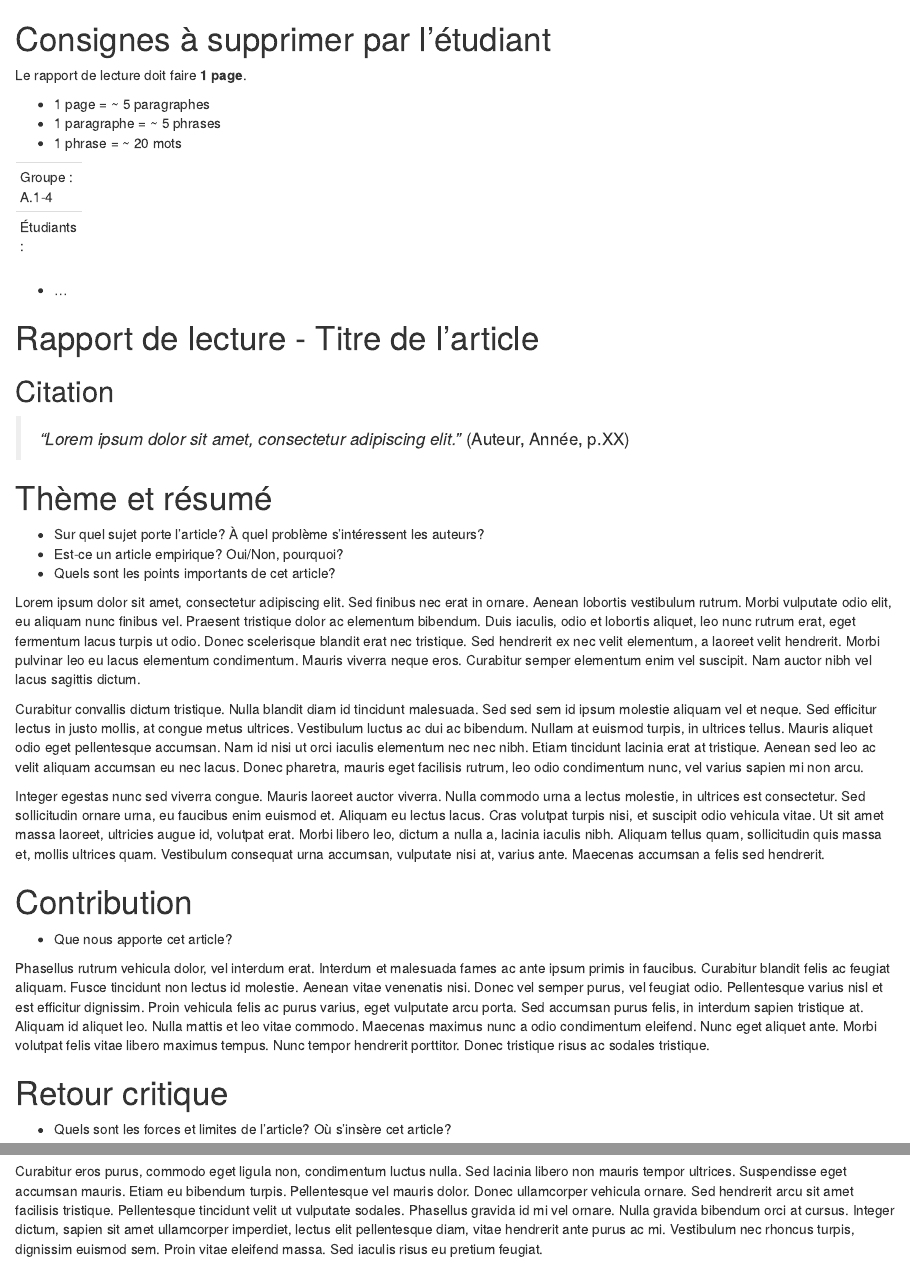
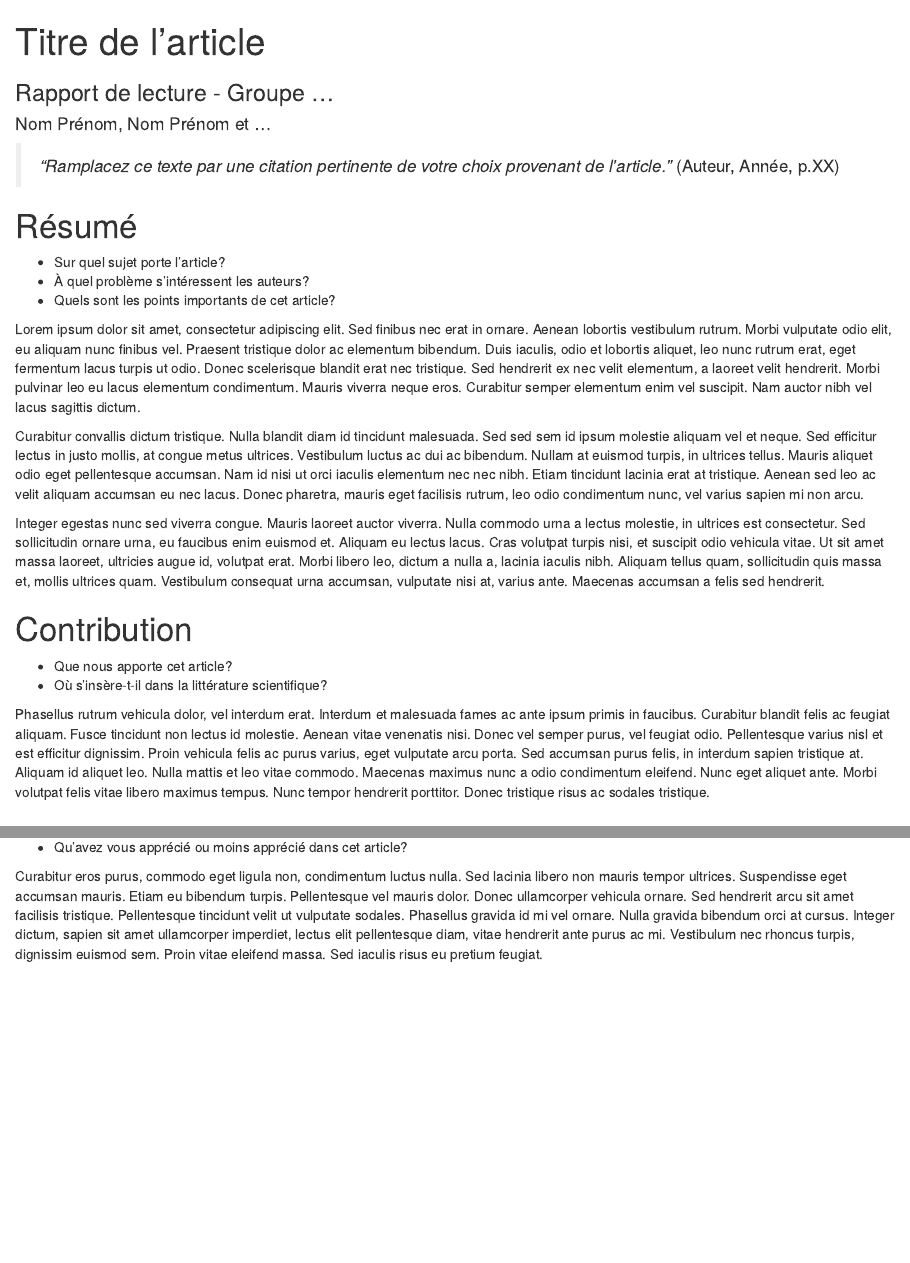
Before and after one commit to mickaeltemporao/CMT3A-MSS-TEMPLATE, an R Markdown document (rapport_de_lecture.Rmd): the page in a window 1100 px wide, from its top, and a second part further down, joined at a grey line. Rendered offline with R 4.5, knitr and Pandoc, with nearby package versions.

Commit message:
update rapport de lecture

```diff
--- a/rapport_de_lecture.Rmd
+++ b/rapport_de_lecture.Rmd
@@ -1,30 +1,15 @@
-# Consignes à supprimer par l'étudiant
+---
+title: "Titre de l'article"
+subtitle: "Rapport de lecture - Groupe ..."
+author: "Nom Prénom, Nom Prénom et ..."
+---
 
-Le rapport de lecture doit faire **1 page**.
+> *"Ramplacez ce texte par une citation pertinente de votre choix provenant de l'article."* (Auteur, Année, p.XX)
 
-- 1 page = ~ 5 paragraphes
-- 1 paragraphe = ~ 5 phrases
-- 1 phrase = ~ 20 mots
+# Résumé
 
----
-Groupe : A.1-4
-
-Étudiants :
-
--
-- ...
-
-
-# Rapport de lecture - Titre de l'article
-
-## Citation
-
-> *"Lorem ipsum dolor sit amet, consectetur adipiscing elit."* (Auteur, Année, p.XX)
-
-# Thème et résumé
-
-- Sur quel sujet porte l'article? À quel problème s'intéressent les auteurs?
-- Est-ce un article empirique? Oui/Non, pourquoi?
+- Sur quel sujet porte l'article?
+- À quel problème s'intéressent les auteurs?
 - Quels sont les points importants de cet article?
 
 Lorem ipsum dolor sit amet, consectetur adipiscing elit. Sed finibus nec erat in ornare. Aenean lobortis vestibulum rutrum. Morbi vulputate odio elit, eu aliquam nunc finibus vel. Praesent tristique dolor ac elementum bibendum. Duis iaculis, odio et lobortis aliquet, leo nunc rutrum erat, eget fermentum lacus turpis ut odio. Donec scelerisque blandit erat nec tristique. Sed hendrerit ex nec velit elementum, a laoreet velit hendrerit. Morbi pulvinar leo eu lacus elementum condimentum. Mauris viverra neque eros. Curabitur semper elementum enim vel suscipit. Nam auctor nibh vel lacus sagittis dictum.
@@ -36,9 +21,9 @@ Integer egestas nunc sed viverra congue. Mauris laoreet auctor viverra. Nulla co
 # Contribution
 
 - Que nous apporte cet article?
+- Où s'insère-t-il dans la littérature scientifique?
 
 Phasellus rutrum vehicula dolor, vel interdum erat. Interdum et malesuada fames ac ante ipsum primis in faucibus. Curabitur blandit felis ac feugiat aliquam. Fusce tincidunt non lectus id molestie. Aenean vitae venenatis nisi. Donec vel semper purus, vel feugiat odio. Pellentesque varius nisl et est efficitur dignissim. Proin vehicula felis ac purus varius, eget vulputate arcu porta. Sed accumsan purus felis, in interdum sapien tristique at. Aliquam id aliquet leo. Nulla mattis et leo vitae commodo. Maecenas maximus nunc a odio condimentum eleifend. Nunc eget aliquet ante. Morbi volutpat felis vitae libero maximus tempus. Nunc tempor hendrerit porttitor. Donec tristique risus ac sodales tristique.
 
-# Retour critique
+# Critique
 
-- Quels sont les forces et limites de l'article? Où s'insère cet article?
@@ -45,3 +31,4 @@ Phasellus rutrum vehicula dolor, vel interdum erat. Interdum et malesuada fames
+- Qu'avez vous apprécié ou moins apprécié dans cet article?
 
 Curabitur eros purus, commodo eget ligula non, condimentum luctus nulla. Sed lacinia libero non mauris tempor ultrices. Suspendisse eget accumsan mauris. Etiam eu bibendum turpis. Pellentesque vel mauris dolor. Donec ullamcorper vehicula ornare. Sed hendrerit arcu sit amet facilisis tristique. Pellentesque tincidunt velit ut vulputate sodales. Phasellus gravida id mi vel ornare. Nulla gravida bibendum orci at cursus. Integer dictum, sapien sit amet ullamcorper imperdiet, lectus elit pellentesque diam, vitae hendrerit ante purus ac mi. Vestibulum nec rhoncus turpis, dignissim euismod sem. Proin vitae eleifend massa. Sed iaculis risus eu pretium feugiat.
 
```
Also changed, not shown: rapport_de_lecture.Rmd (8 more changed lines).
